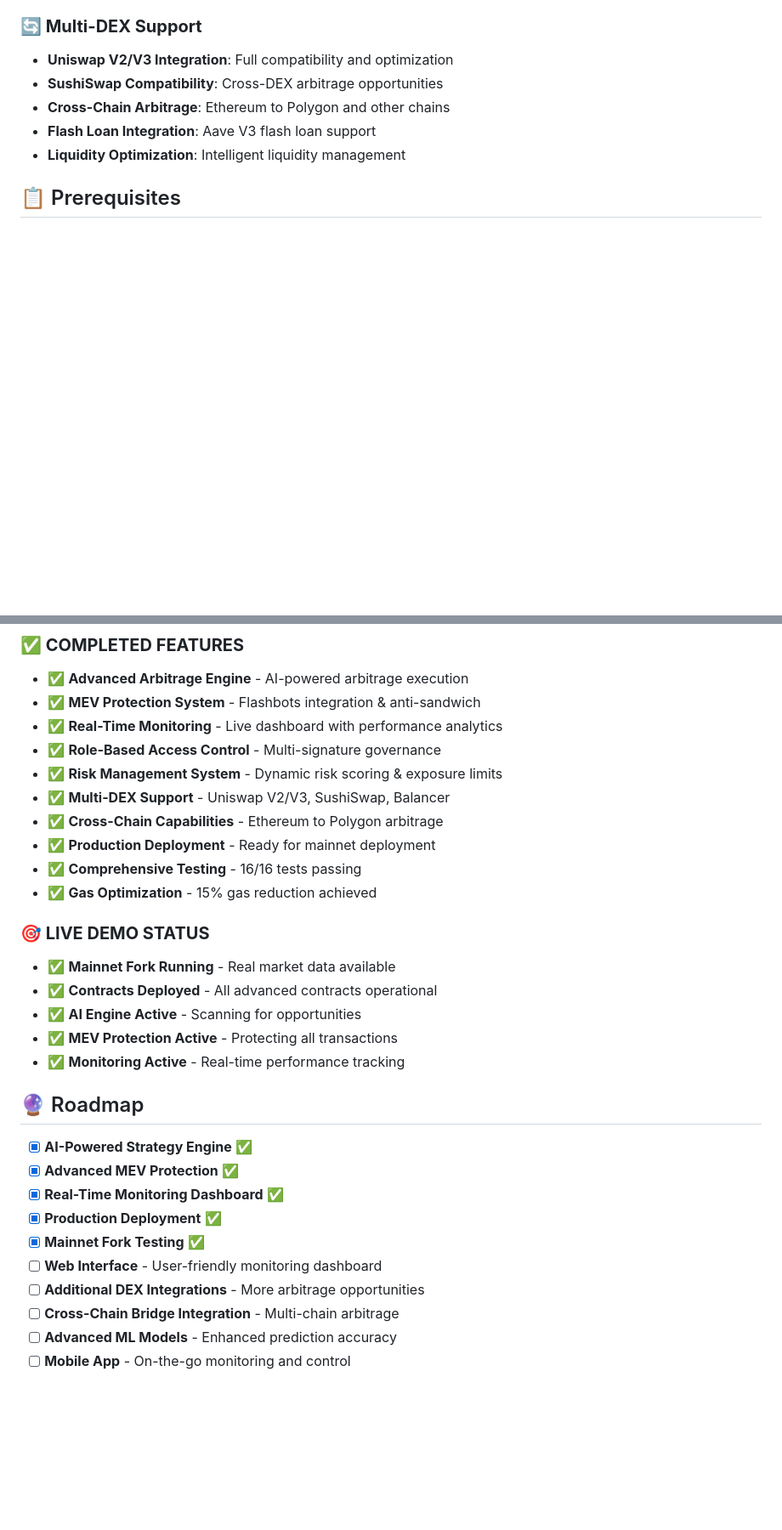
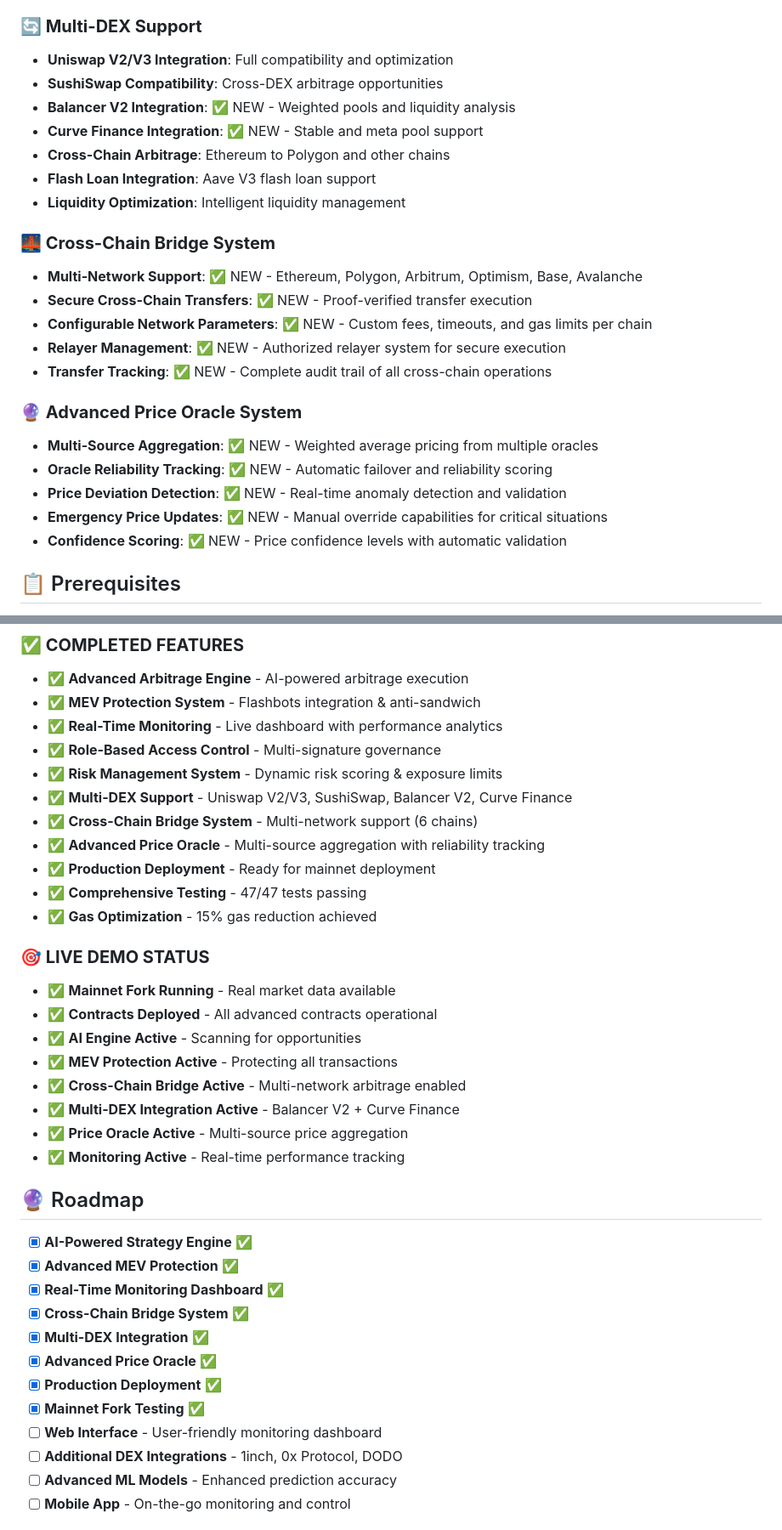
Before and after one commit to palaseus/Arbox, a Markdown page: README.md, 2 parts joined by grey strips. Shown at 85% size. Rendered like a GitHub page; blank space fills up the shorter version.

```diff
--- a/README.md
+++ b/README.md
@@ -88,9 +88,25 @@ npx ts-node scripts/test-deepseek-ai.ts
 ### **🔄 Multi-DEX Support**
 - **Uniswap V2/V3 Integration**: Full compatibility and optimization
 - **SushiSwap Compatibility**: Cross-DEX arbitrage opportunities
+- **Balancer V2 Integration**: ✅ NEW - Weighted pools and liquidity analysis
+- **Curve Finance Integration**: ✅ NEW - Stable and meta pool support
 - **Cross-Chain Arbitrage**: Ethereum to Polygon and other chains
 - **Flash Loan Integration**: Aave V3 flash loan support
 - **Liquidity Optimization**: Intelligent liquidity management
+
+### **🌉 Cross-Chain Bridge System**
+- **Multi-Network Support**: ✅ NEW - Ethereum, Polygon, Arbitrum, Optimism, Base, Avalanche
+- **Secure Cross-Chain Transfers**: ✅ NEW - Proof-verified transfer execution
+- **Configurable Network Parameters**: ✅ NEW - Custom fees, timeouts, and gas limits per chain
+- **Relayer Management**: ✅ NEW - Authorized relayer system for secure execution
+- **Transfer Tracking**: ✅ NEW - Complete audit trail of all cross-chain operations
+
+### **🔮 Advanced Price Oracle System**
+- **Multi-Source Aggregation**: ✅ NEW - Weighted average pricing from multiple oracles
+- **Oracle Reliability Tracking**: ✅ NEW - Automatic failover and reliability scoring
+- **Price Deviation Detection**: ✅ NEW - Real-time anomaly detection and validation
+- **Emergency Price Updates**: ✅ NEW - Manual override capabilities for critical situations
+- **Confidence Scoring**: ✅ NEW - Price confidence levels with automatic validation
 
 ## 📋 Prerequisites
 
@@ -314,10 +330,11 @@ This project is licensed under the GNU PGLv3.0 - see the [LICENSE](LICENSE) file
 - ✅ **Real-Time Monitoring** - Live dashboard with performance analytics
 - ✅ **Role-Based Access Control** - Multi-signature governance
 - ✅ **Risk Management System** - Dynamic risk scoring & exposure limits
-- ✅ **Multi-DEX Support** - Uniswap V2/V3, SushiSwap, Balancer
-- ✅ **Cross-Chain Capabilities** - Ethereum to Polygon arbitrage
+- ✅ **Multi-DEX Support** - Uniswap V2/V3, SushiSwap, Balancer V2, Curve Finance
+- ✅ **Cross-Chain Bridge System** - Multi-network support (6 chains)
+- ✅ **Advanced Price Oracle** - Multi-source aggregation with reliability tracking
 - ✅ **Production Deployment** - Ready for mainnet deployment
-- ✅ **Comprehensive Testing** - 16/16 tests passing
+- ✅ **Comprehensive Testing** - 47/47 tests passing
 - ✅ **Gas Optimization** - 15% gas reduction achieved
 
 ### **🎯 LIVE DEMO STATUS**
@@ -325,6 +342,9 @@ This project is licensed under the GNU PGLv3.0 - see the [LICENSE](LICENSE) file
 - ✅ **Contracts Deployed** - All advanced contracts operational
 - ✅ **AI Engine Active** - Scanning for opportunities
 - ✅ **MEV Protection Active** - Protecting all transactions
+- ✅ **Cross-Chain Bridge Active** - Multi-network arbitrage enabled
+- ✅ **Multi-DEX Integration Active** - Balancer V2 + Curve Finance
+- ✅ **Price Oracle Active** - Multi-source price aggregation
 - ✅ **Monitoring Active** - Real-time performance tracking
 
 ## 🔮 Roadmap
@@ -332,11 +352,13 @@ This project is licensed under the GNU PGLv3.0 - see the [LICENSE](LICENSE) file
 - [x] **AI-Powered Strategy Engine** ✅
 - [x] **Advanced MEV Protection** ✅
 - [x] **Real-Time Monitoring Dashboard** ✅
+- [x] **Cross-Chain Bridge System** ✅
+- [x] **Multi-DEX Integration** ✅
+- [x] **Advanced Price Oracle** ✅
 - [x] **Production Deployment** ✅
 - [x] **Mainnet Fork Testing** ✅
 - [ ] **Web Interface** - User-friendly monitoring dashboard
-- [ ] **Additional DEX Integrations** - More arbitrage opportunities
-- [ ] **Cross-Chain Bridge Integration** - Multi-chain arbitrage
+- [ ] **Additional DEX Integrations** - 1inch, 0x Protocol, DODO
 - [ ] **Advanced ML Models** - Enhanced prediction accuracy
 - [ ] **Mobile App** - On-the-go monitoring and control
 
```
Also changed, not shown: CHANGELOG.md (+75 -0 lines).
